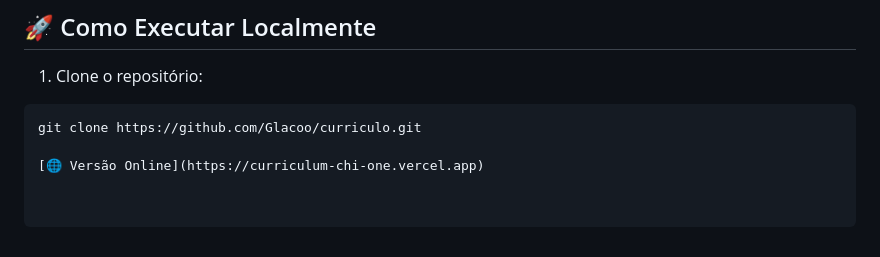
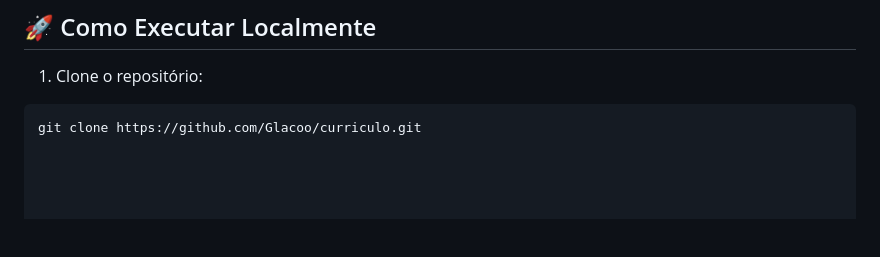
Before and after one commit to Glacoo/curriculum, a Markdown page: README.md, the part around the change. Drawn GitHub-style; blank space fills up the shorter version.

````diff
--- a/README.md
+++ b/README.md
@@ -73,5 +73,3 @@ Principais recursos:
 1. Clone o repositório:
 ```bash
 git clone https://github.com/Glacoo/curriculo.git
-
-[🌐 Versão Online](https://curriculum-chi-one.vercel.app)
````
